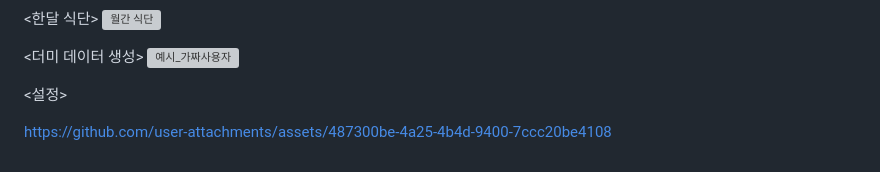
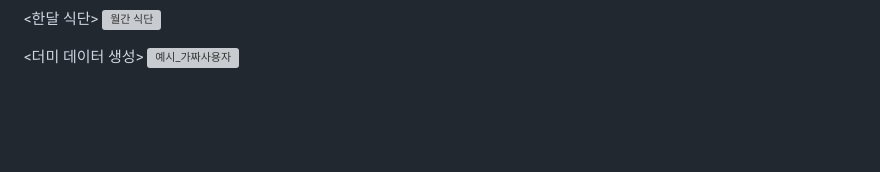
Before and after one commit to HBNU-SWUNIV/come-capstone23-hyperweb, a Markdown page: README.md, the part around the change. GitHub-like rendering; blank space fills up the shorter version; grey boxes are pictures that could not be loaded.

```diff
--- a/README.md
+++ b/README.md
@@ -115,11 +115,3 @@ https://github.com/user-attachments/assets/55700da9-3364-4fc2-9faf-8cd755d8033d
 
 <더미 데이터 생성>
 <img width="347" alt="예시_가짜사용자" src="https://github.com/user-attachments/assets/c6e366bd-214f-41fb-a901-5001776d272c" />
-
-
-
-
-<설정>
-
-
-https://github.com/user-attachments/assets/487300be-4a25-4b4d-9400-7ccc20be4108
```
